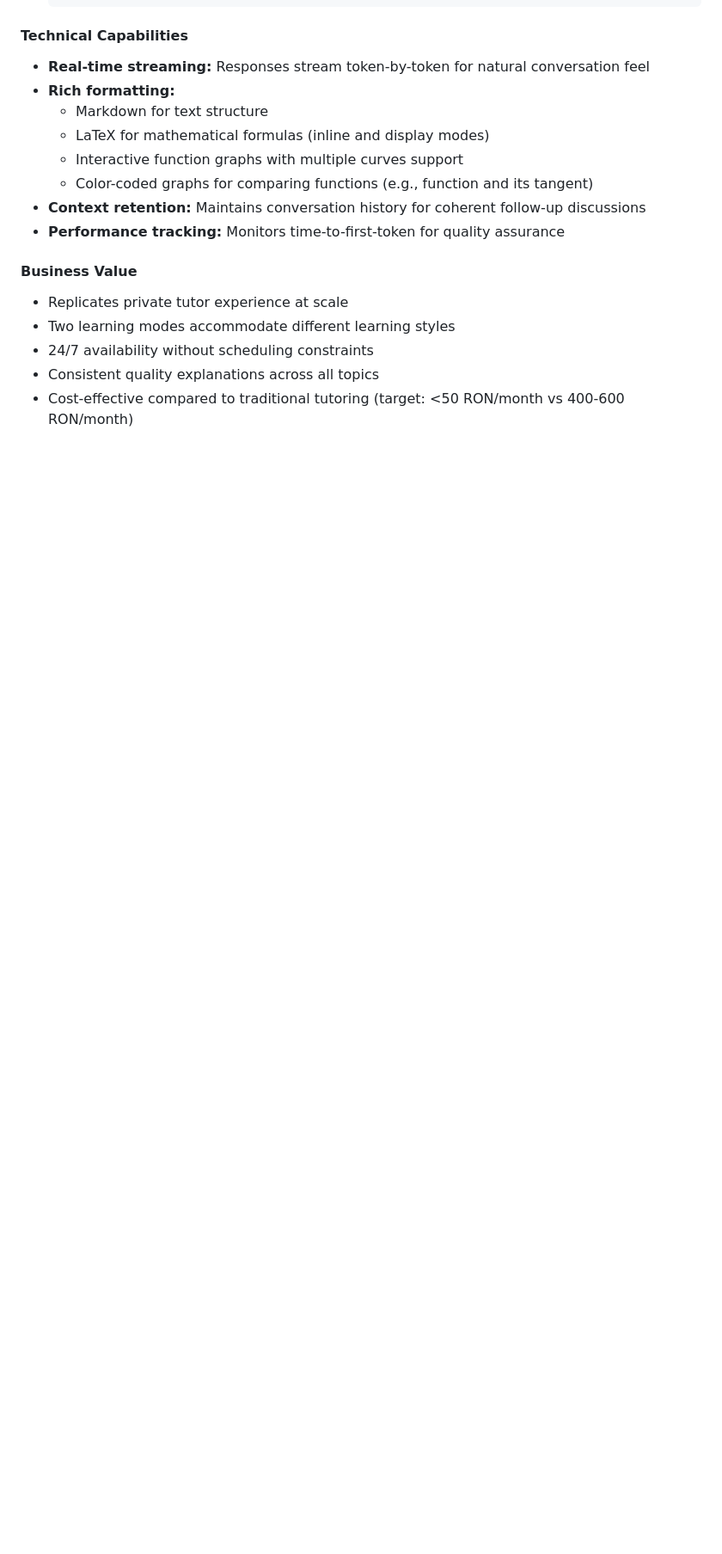
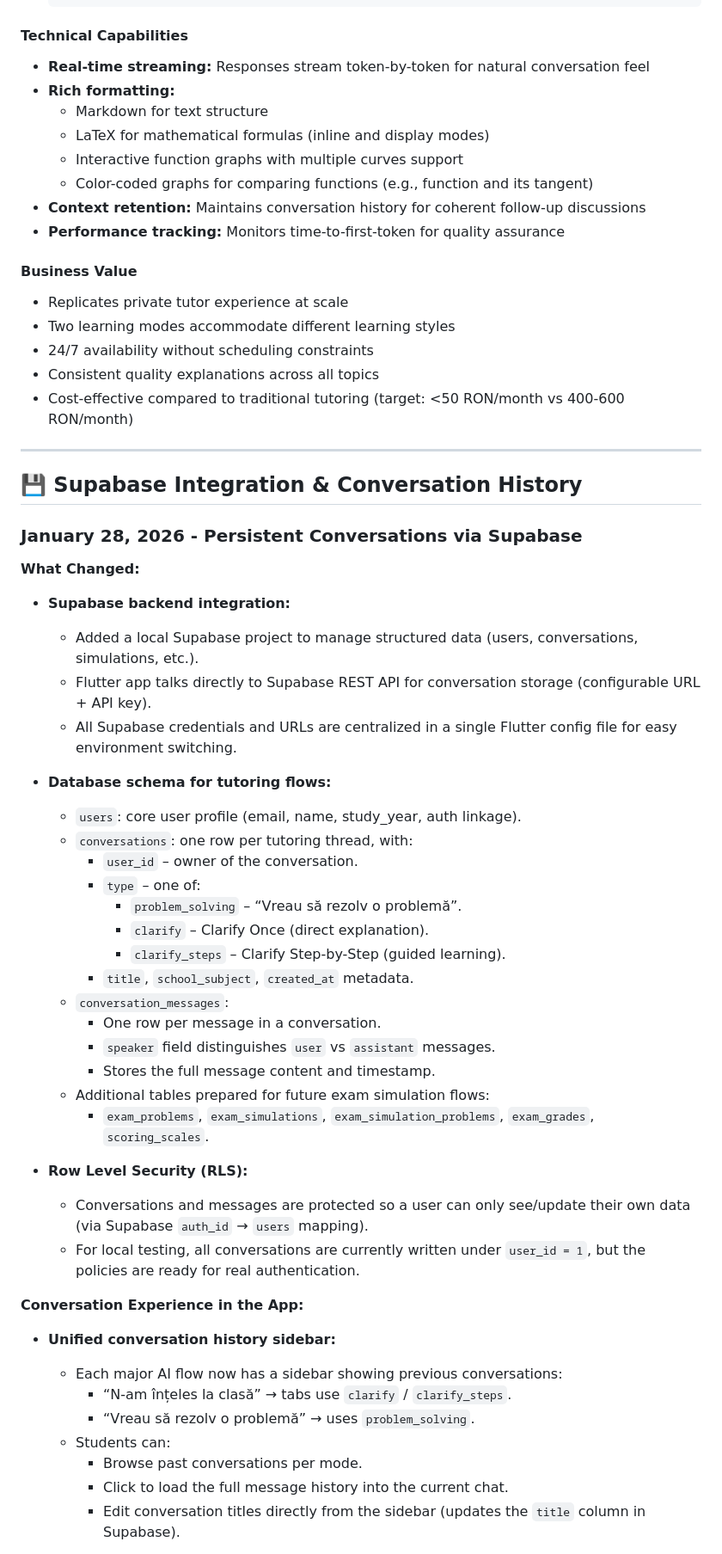
Before and after one commit to cristian904/profu, a Markdown page: docs/IMPLEMENTED_FEATURES.md, the part around one of its changes. Shown at 86% size. Rendered like a GitHub page; blank space fills up the shorter version.

Commit message:
updated implemented feaatures file

```diff
--- a/docs/IMPLEMENTED_FEATURES.md
+++ b/docs/IMPLEMENTED_FEATURES.md
@@ -86,3 +86,50 @@ A dual-mode AI tutoring system that helps students understand concepts they didn
 - 24/7 availability without scheduling constraints
 - Consistent quality explanations across all topics
 - Cost-effective compared to traditional tutoring (target: <50 RON/month vs 400-600 RON/month)
+
+---
+
+## 💾 Supabase Integration & Conversation History
+
+### January 28, 2026 - Persistent Conversations via Supabase
+
+**What Changed:**
+- **Supabase backend integration:**
+  - Added a local Supabase project to manage structured data (users, conversations, simulations, etc.).
+  - Flutter app talks directly to Supabase REST API for conversation storage (configurable URL + API key).
+  - All Supabase credentials and URLs are centralized in a single Flutter config file for easy environment switching.
+
+- **Database schema for tutoring flows:**
+  - `users`: core user profile (email, name, study_year, auth linkage).
+  - `conversations`: one row per tutoring thread, with:
+    - `user_id` – owner of the conversation.
+    - `type` – one of:
+      - `problem_solving` – “Vreau să rezolv o problemă”.
+      - `clarify` – Clarify Once (direct explanation).
+      - `clarify_steps` – Clarify Step-by-Step (guided learning).
+    - `title`, `school_subject`, `created_at` metadata.
+  - `conversation_messages`:
+    - One row per message in a conversation.
+    - `speaker` field distinguishes `user` vs `assistant` messages.
+    - Stores the full message content and timestamp.
+  - Additional tables prepared for future exam simulation flows:
+    - `exam_problems`, `exam_simulations`, `exam_simulation_problems`,
+      `exam_grades`, `scoring_scales`.
+
+- **Row Level Security (RLS):**
+  - Conversations and messages are protected so a user can only see/update
+    their own data (via Supabase `auth_id` → `users` mapping).
+  - For local testing, all conversations are currently written under `user_id = 1`,
+    but the policies are ready for real authentication.
+
+**Conversation Experience in the App:**
+- **Unified conversation history sidebar:**
+  - Each major AI flow now has a sidebar showing previous conversations:
+    - “N-am înțeles la clasă” → tabs use `clarify` / `clarify_steps`.
+    - “Vreau să rezolv o problemă” → uses `problem_solving`.
+  - Students can:
+    - Browse past conversations per mode.
+    - Click to load the full message history into the current chat.
+    - Edit conversation titles directly from the sidebar
+      (updates the `title` column in Supabase).
+
```
Also changed, not shown: other parts of docs/IMPLEMENTED_FEATURES.md (+20 -1 lines).
